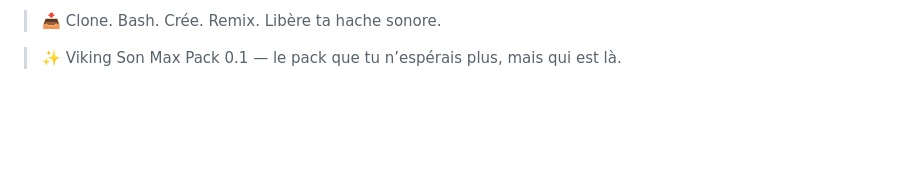
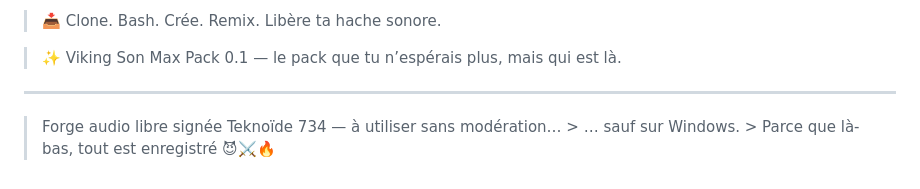
Before and after one commit to Teknoide-734/Viking-Son-Max-Pack-0.1, a Markdown page: README.md, the part around the change. Drawn GitHub-style; blank space fills up the shorter version.

```diff
--- a/README.md
+++ b/README.md
@@ -135,3 +135,7 @@ Pas besoin de reconfigurer à chaque fois, ni de relire une doc obscure.
 > 📥 Clone. Bash. Crée. Remix. Libère ta hache sonore.
 
 > ✨ Viking Son Max Pack 0.1 — le pack que tu n’espérais plus, mais qui est là.
+
+---
+
+> Forge audio libre signée Teknoïde 734 — à utiliser sans modération… > … sauf sur Windows. > Parce que là-bas, tout est enregistré 😈⚔️🔥
```
